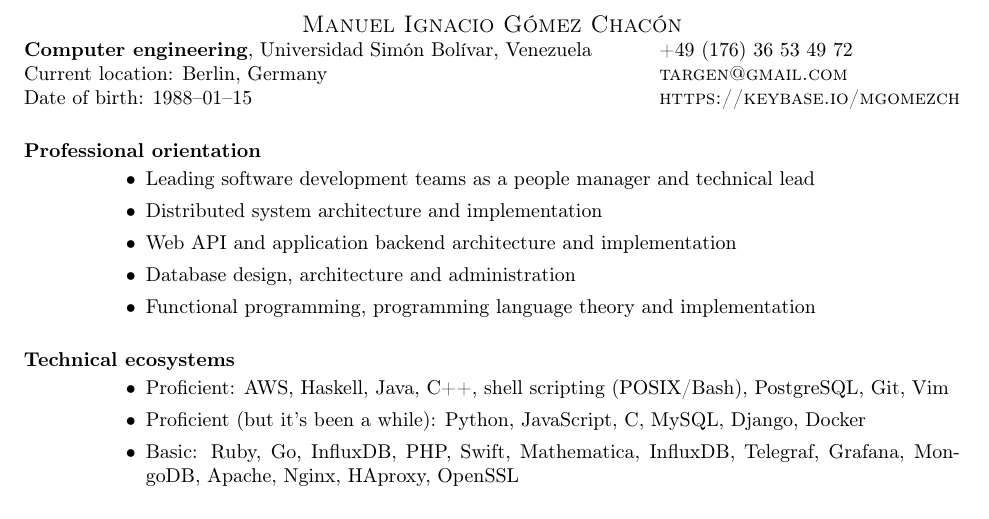
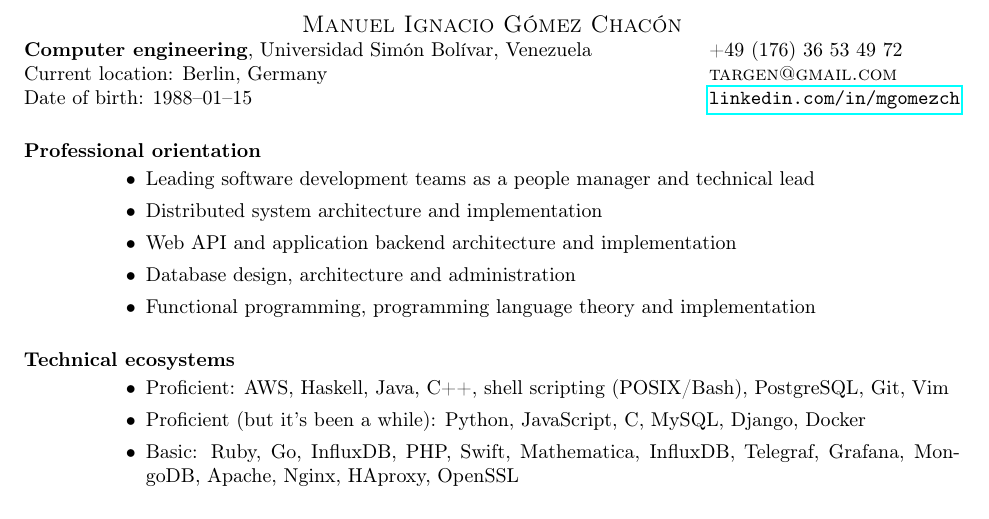
Before and after one commit to mgomezch/resume, a LaTeX CV (mgomezch-resume.tex): part of page 1 of 2, cut so that both start at the same text. Compiled offline with pdfLaTeX.

Commit message:
LinkedIn

```diff
--- a/mgomezch-resume.tex
+++ b/mgomezch-resume.tex
@@ -4,6 +4,7 @@
 
 \usepackage{enumitem}
 \usepackage[T1]{fontenc}
+\usepackage{hyperref}
 
 \begin{document}
 
@@ -16,7 +17,7 @@
 \address{%
   +49 (176) 36 53 49 72
   \\ \textsc{targen@gmail.com}
-  \\ \textsc{https://keybase.io/mgomezch}
+  \\ \url{linkedin.com/in/mgomezch}
 }
 
 \begin{resume}
```
Also changed, not shown: mgomezch-resume.pdf.
